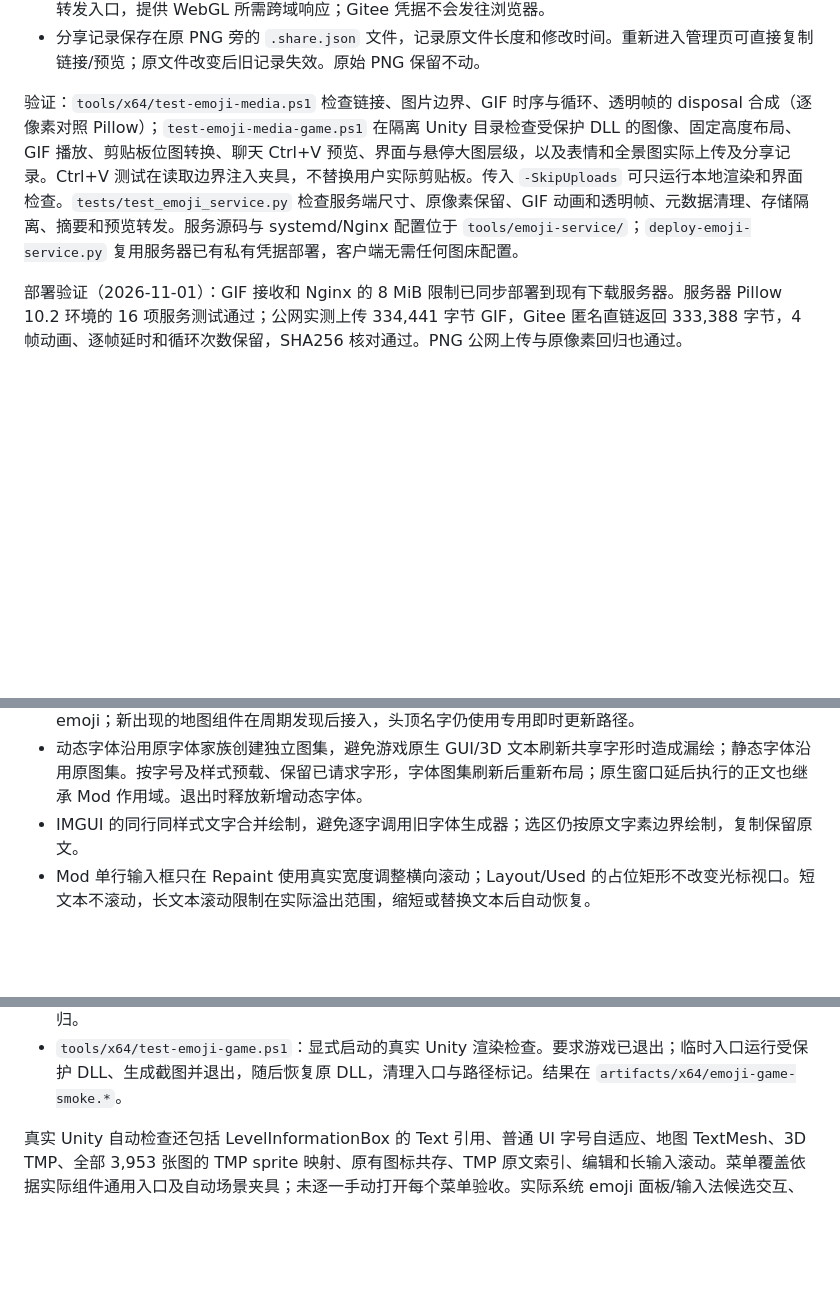
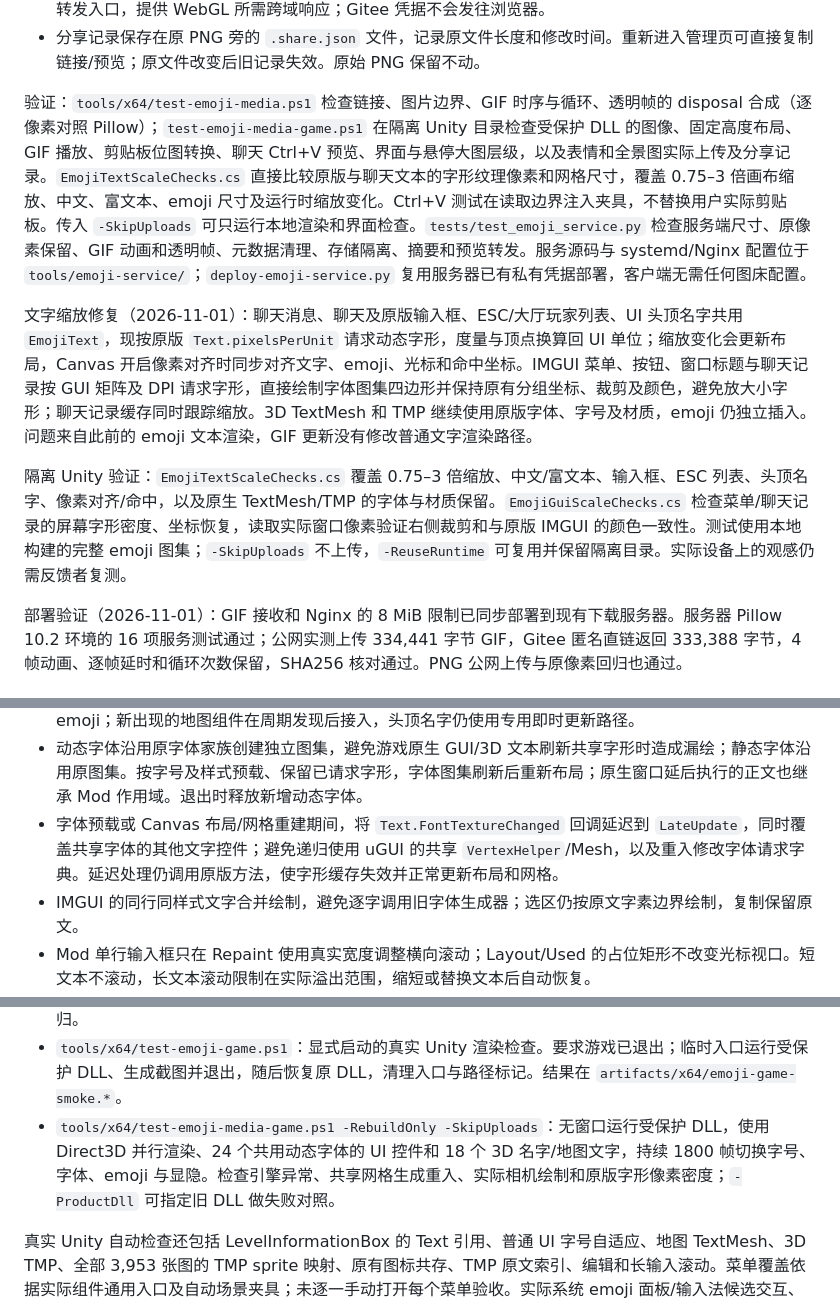
Before and after one commit to kang-png/YxModDll-Static, a Markdown page: emoji-chat.md, 3 parts joined by grey strips. Drawn GitHub-style; blank space fills up the shorter version.

```diff
--- a/emoji-chat.md
+++ b/emoji-chat.md
@@ -19,7 +19,11 @@
 - 分享链接打开现有 `https://yxmod.cc/panorama.html` 360° 预览页。图片经过只允许内容哈希路径的只读转发入口，提供 WebGL 所需跨域响应；Gitee 凭据不会发往浏览器。
 - 分享记录保存在原 PNG 旁的 `.share.json` 文件，记录原文件长度和修改时间。重新进入管理页可直接复制链接/预览；原文件改变后旧记录失效。原始 PNG 保留不动。
 
-验证：`tools/x64/test-emoji-media.ps1` 检查链接、图片边界、GIF 时序与循环、透明帧的 disposal 合成（逐像素对照 Pillow）；`test-emoji-media-game.ps1` 在隔离 Unity 目录检查受保护 DLL 的图像、固定高度布局、GIF 播放、剪贴板位图转换、聊天 Ctrl+V 预览、界面与悬停大图层级，以及表情和全景图实际上传及分享记录。Ctrl+V 测试在读取边界注入夹具，不替换用户实际剪贴板。传入 `-SkipUploads` 可只运行本地渲染和界面检查。`tests/test_emoji_service.py` 检查服务端尺寸、原像素保留、GIF 动画和透明帧、元数据清理、存储隔离、摘要和预览转发。服务源码与 systemd/Nginx 配置位于 `tools/emoji-service/`；`deploy-emoji-service.py` 复用服务器已有私有凭据部署，客户端无需任何图床配置。
+验证：`tools/x64/test-emoji-media.ps1` 检查链接、图片边界、GIF 时序与循环、透明帧的 disposal 合成（逐像素对照 Pillow）；`test-emoji-media-game.ps1` 在隔离 Unity 目录检查受保护 DLL 的图像、固定高度布局、GIF 播放、剪贴板位图转换、聊天 Ctrl+V 预览、界面与悬停大图层级，以及表情和全景图实际上传及分享记录。`EmojiTextScaleChecks.cs` 直接比较原版与聊天文本的字形纹理像素和网格尺寸，覆盖 0.75–3 倍画布缩放、中文、富文本、emoji 尺寸及运行时缩放变化。Ctrl+V 测试在读取边界注入夹具，不替换用户实际剪贴板。传入 `-SkipUploads` 可只运行本地渲染和界面检查。`tests/test_emoji_service.py` 检查服务端尺寸、原像素保留、GIF 动画和透明帧、元数据清理、存储隔离、摘要和预览转发。服务源码与 systemd/Nginx 配置位于 `tools/emoji-service/`；`deploy-emoji-service.py` 复用服务器已有私有凭据部署，客户端无需任何图床配置。
+
+文字缩放修复（2026-11-01）：聊天消息、聊天及原版输入框、ESC/大厅玩家列表、UI 头顶名字共用 `EmojiText`，现按原版 `Text.pixelsPerUnit` 请求动态字形，度量与顶点换算回 UI 单位；缩放变化会更新布局，Canvas 开启像素对齐时同步对齐文字、emoji、光标和命中坐标。IMGUI 菜单、按钮、窗口标题与聊天记录按 GUI 矩阵及 DPI 请求字形，直接绘制字体图集四边形并保持原有分组坐标、裁剪及颜色，避免放大小字形；聊天记录缓存同时跟踪缩放。3D TextMesh 和 TMP 继续使用原版字体、字号及材质，emoji 仍独立插入。问题来自此前的 emoji 文本渲染，GIF 更新没有修改普通文字渲染路径。
+
+隔离 Unity 验证：`EmojiTextScaleChecks.cs` 覆盖 0.75–3 倍缩放、中文/富文本、输入框、ESC 列表、头顶名字、像素对齐/命中，以及原生 TextMesh/TMP 的字体与材质保留。`EmojiGuiScaleChecks.cs` 检查菜单/聊天记录的屏幕字形密度、坐标恢复，读取实际窗口像素验证右侧裁剪和与原版 IMGUI 的颜色一致性。测试使用本地构建的完整 emoji 图集；`-SkipUploads` 不上传，`-ReuseRuntime` 可复用并保留隔离目录。实际设备上的观感仍需反馈者复测。
 
 
 部署验证（2026-11-01）：GIF 接收和 Nginx 的 8 MiB 限制已同步部署到现有下载服务器。服务器 Pillow 10.2 环境的 16 项服务测试通过；公网实测上传 334,441 字节 GIF，Gitee 匿名直链返回 333,388 字节，4 帧动画、逐帧延时和循环次数保留，SHA256 核对通过。PNG 公网上传与原像素回归也通过。
@@ -43,6 +47,7 @@
 - TMP_InputField 保留原生焦点、鼠标选择、多行、滚动、提交、取消和 IME 流程；左右移动、删除、选区替换、粘贴与长度限制使用完整字素。补齐旧字体拒收代理对的问题，尚未配对的高代理项暂存。数字、密码和自定义校验输入框保留原有规则。
 - 游戏或地图创建的普通 InputField 使用共用编辑适配器，支持多行换行/纵向滚动，单行确认继续触发原有 end-edit 回调；聊天输入仍使用其聊天发送逻辑。场景普通 TextMesh 通过共享图集 inline quad 显示 emoji；新出现的地图组件在周期发现后接入，头顶名字仍使用专用即时更新路径。
 - 动态字体沿用原字体家族创建独立图集，避免游戏原生 GUI/3D 文本刷新共享字形时造成漏绘；静态字体沿用原图集。按字号及样式预载、保留已请求字形，字体图集刷新后重新布局；原生窗口延后执行的正文也继承 Mod 作用域。退出时释放新增动态字体。
+- 字体预载或 Canvas 布局/网格重建期间，将 `Text.FontTextureChanged` 回调延迟到 `LateUpdate`，同时覆盖共享字体的其他文字控件；避免递归使用 uGUI 的共享 `VertexHelper`/Mesh，以及重入修改字体请求字典。延迟处理仍调用原版方法，使字形缓存失效并正常更新布局和网格。
 - IMGUI 的同行同样式文字合并绘制，避免逐字调用旧字体生成器；选区仍按原文字素边界绘制，复制保留原文。
 - Mod 单行输入框只在 Repaint 使用真实宽度调整横向滚动；Layout/Used 的占位矩形不改变光标视口。短文本不滚动，长文本滚动限制在实际溢出范围，缩短或替换文本后自动恢复。
 - 新增字体、UI mesh 及 IMGUI 渲染适配层通过声明式规则排除 Reactor 的 `hidemethods` 动态代理，以兼容旧 Mono 的结构体调用；其他保护保留。规则语法见 [Reactor 官方说明](https://www.eziriz.com/help/definitions/declarative_protection/)。
@@ -54,6 +59,7 @@
 - `tools/x64/test-emoji.ps1`：完整资源覆盖、官方 GraphemeBreakTest、编辑边界、混排、独立资源图集哈希，以及 Mod DLL 不再包含 PNG 的检查。
 - `tools/x64/test-emoji-mono.ps1`：使用本机游戏自带的 Mono x64 运行同一组测试及聊天 Rect 尾调用回归。
 - `tools/x64/test-emoji-game.ps1`：显式启动的真实 Unity 渲染检查。要求游戏已退出；临时入口运行受保护 DLL、生成截图并退出，随后恢复原 DLL，清理入口与路径标记。结果在 `artifacts/x64/emoji-game-smoke.*`。
+- `tools/x64/test-emoji-media-game.ps1 -RebuildOnly -SkipUploads`：无窗口运行受保护 DLL，使用 Direct3D 并行渲染、24 个共用动态字体的 UI 控件和 18 个 3D 名字/地图文字，持续 1800 帧切换字号、字体、emoji 与显隐。检查引擎异常、共享网格生成重入、实际相机绘制和原版字形像素密度；`-ProductDll` 可指定旧 DLL 做失败对照。
 
 真实 Unity 自动检查还包括 LevelInformationBox 的 Text 引用、普通 UI 字号自适应、地图 TextMesh、3D TMP、全部 3,953 张图的 TMP sprite 映射、原有图标共存、TMP 原文索引、编辑和长输入滚动。菜单覆盖依据实际组件通用入口及自动场景夹具；未逐一手动打开每个菜单验收。实际系统 emoji 面板/输入法候选交互、跨机器收发仍需操作验收。
 
```
Also changed, not shown: docs/emoji-chat.md (+7 -1 lines).
